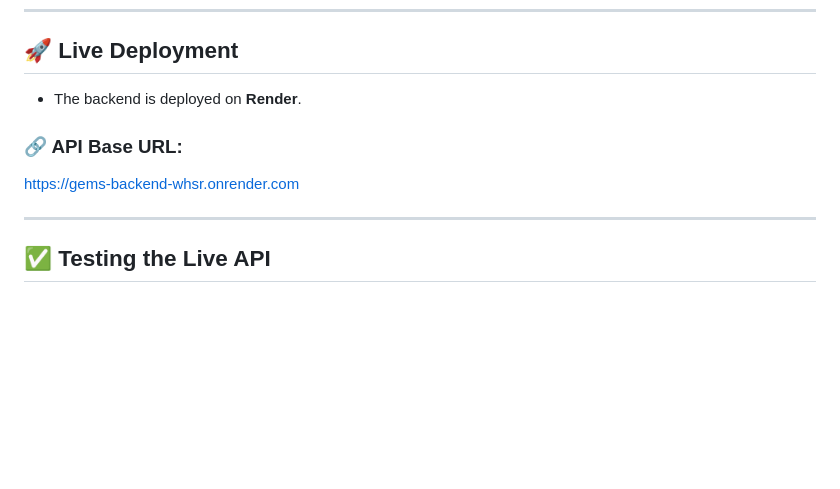
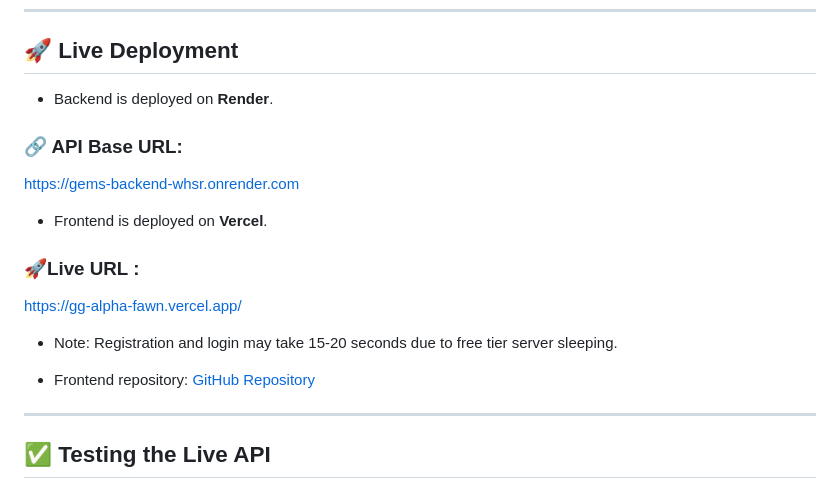
Before and after one commit to sohamgz/gems-backend, a Markdown page: README.md, the part around the change. GitHub-like rendering; blank space fills up the shorter version.

```diff
--- a/README.md
+++ b/README.md
@@ -231,12 +231,20 @@ All routes below follow RESTful conventions.
 ---
 ## 🚀 Live Deployment
 
-* The backend is deployed on **Render**.
+* Backend is deployed on **Render**.
 
 ### 🔗 API Base URL:
 [https://gems-backend-whsr.onrender.com](https://gems-backend-whsr.onrender.com)
 
+* Frontend is deployed on **Vercel**.
 
+### 🚀Live URL :
+[https://gg-alpha-fawn.vercel.app/](https://gg-alpha-fawn.vercel.app/)
+
+* Note: Registration and login may take 15-20 seconds due to free tier server sleeping.
+
+* Frontend repository:
+[GitHub Repository](https://github.com/sohamgz/gg)
 ---
 
 ## ✅ Testing the Live API
```
